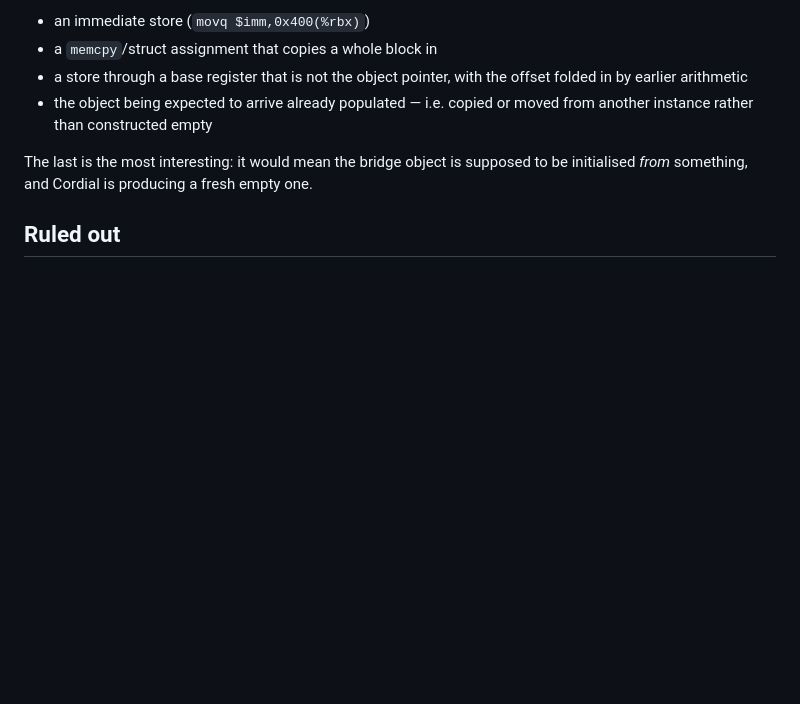
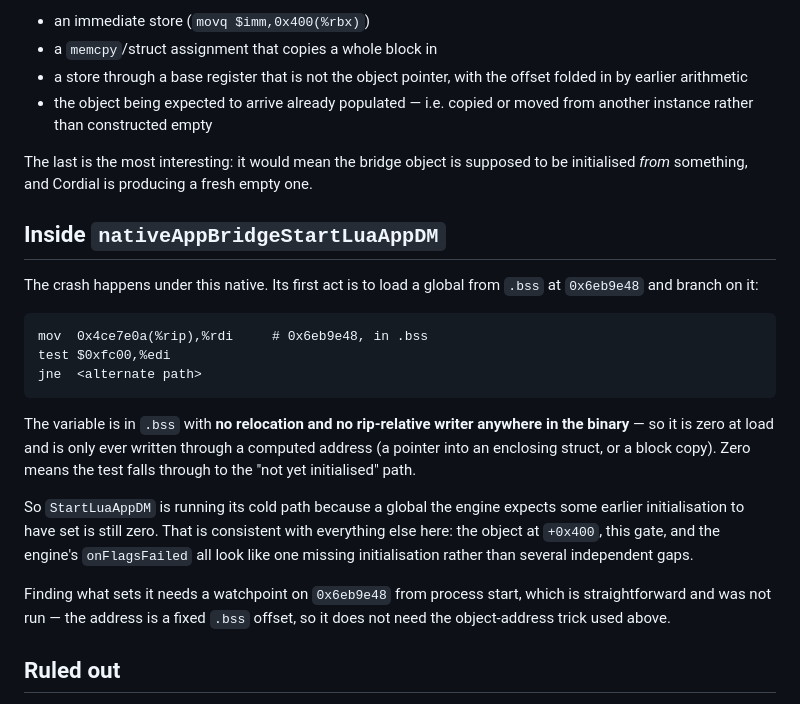
Before and after one commit to HaltingMachine/cordial, a Markdown page: docs/analysis/crash-trace.md, the part around the change. Drawn GitHub-style; blank space fills up the shorter version.

Commit message:
Locate the gate StartLuaAppDM branches on
The native's first act is to load a .bss global at 0x6eb9e48 and branch on it.
The variable has no relocation and no rip-relative writer anywhere in the binary,
so it is zero at load and only ever written through a computed address. Zero
sends StartLuaAppDM down its not-yet-initialised path.

That is consistent with the rest: the null field at +0x400, this gate, and
onFlagsFailed all look like one missing initialisation rather than three
independent gaps.

The next concrete step is a watchpoint on 0x6eb9e48 from process start. Unlike
the earlier object, this is a fixed .bss address and needs no timing trick — it
can be set before run.

````diff
--- a/docs/analysis/crash-trace.md
+++ b/docs/analysis/crash-trace.md
@@ -93,6 +93,32 @@ plain register store at all. Remaining possibilities, none yet tested:
 The last is the most interesting: it would mean the bridge object is supposed to
 be initialised *from* something, and Cordial is producing a fresh empty one.
 
+## Inside `nativeAppBridgeStartLuaAppDM`
+
+The crash happens under this native. Its first act is to load a global from
+`.bss` at `0x6eb9e48` and branch on it:
+
+```
+mov  0x4ce7e0a(%rip),%rdi     # 0x6eb9e48, in .bss
+test $0xfc00,%edi
+jne  <alternate path>
+```
+
+The variable is in `.bss` with **no relocation and no rip-relative writer
+anywhere in the binary** — so it is zero at load and is only ever written through
+a computed address (a pointer into an enclosing struct, or a block copy). Zero
+means the test falls through to the "not yet initialised" path.
+
+So `StartLuaAppDM` is running its cold path because a global the engine expects
+some earlier initialisation to have set is still zero. That is consistent with
+everything else here: the object at `+0x400`, this gate, and the engine's
+`onFlagsFailed` all look like one missing initialisation rather than several
+independent gaps.
+
+Finding what sets it needs a watchpoint on `0x6eb9e48` from process start, which
+is straightforward and was not run — the address is a fixed `.bss` offset, so it
+does not need the object-address trick used above.
+
 ## Ruled out
 
 - **Missing Java.** Unresolved JNI lookups are at zero; every class, method and
````
